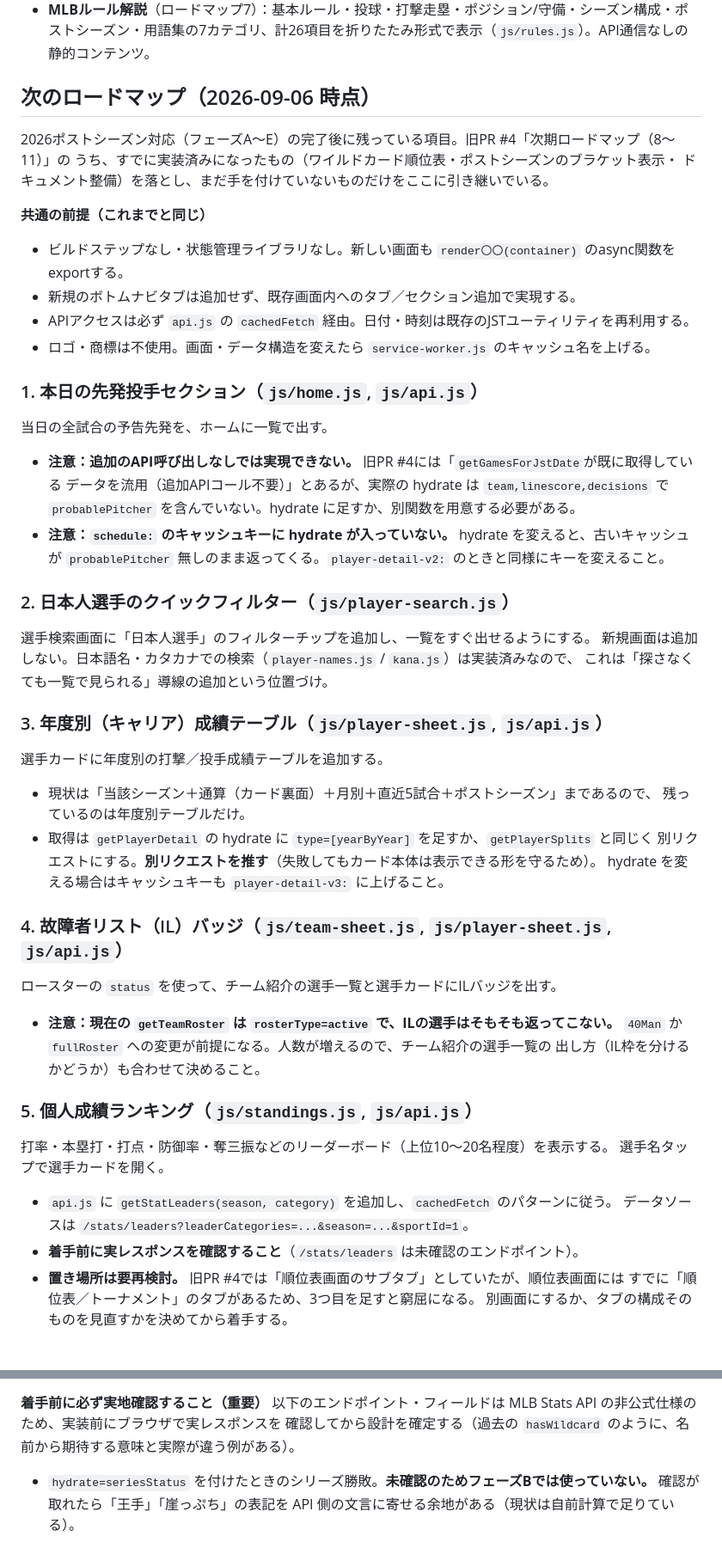
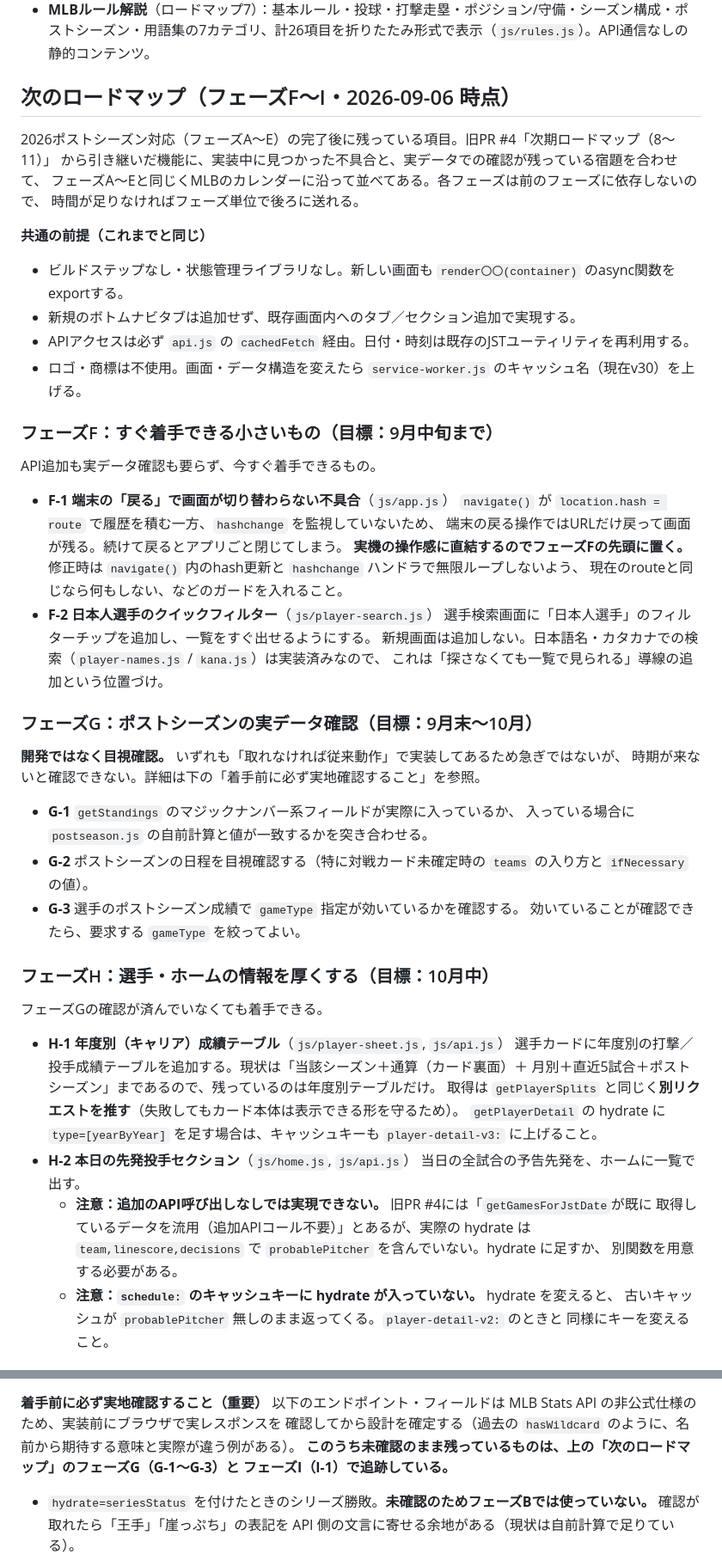
Before and after one commit to kake-udon/kake-udon.github.io, a Markdown page: CLAUDE.md, 2 parts joined by grey strips. Shown at 86% size. GitHub-like rendering.

Commit message:
次のロードマップをフェーズF〜Iの構成に整理
これまで機能5件のフラットな並びだったものを、フェーズA〜Eと同じく
MLBのカレンダーに沿ったフェーズ構成に書き換えた。あわせて、実装中に
見つかった不具合と、実データでの確認が残っている宿題を取り込んだ。

- フェーズF（〜9月中旬）: すぐ着手できる小さいもの
  - F-1 端末の「戻る」で画面が切り替わらない不具合（新規）
  - F-2 日本人選手のクイックフィルター
- フェーズG（9月末〜10月）: ポストシーズンの実データ確認（目視のみ）
  - G-1 マジックナンバー系フィールドの突き合わせ
  - G-2 ポストシーズン日程の目視確認
  - G-3 選手のポストシーズン成績の gameType 確認
- フェーズH（10月中）: 選手・ホームの情報を厚くする
  - H-1 年度別（キャリア）成績テーブル
  - H-2 本日の先発投手セクション
- フェーズI（11月〜）: 設計判断が要るもの
  - I-1 アワードの賞IDの確認
  - I-2 故障者リスト（IL）バッジ
  - I-3 個人成績ランキング

F-1 は今回新たに見つけたもの。navigate() が location.hash を書き換えて
履歴を積む一方、hashchange を監視していないため、端末の戻る操作では
URLだけ戻って画面が残り、続けて戻るとアプリごと閉じてしまう。実機の
操作感に直結するのでフェーズFの先頭に置いた。

ポストシーズン側の「着手前に必ず実地確認すること」の節には、未確認の
まま残っている項目をフェーズG・Iで追跡している旨の案内を足した。

Co-Authored-By: Claude Opus 5 <noreply@anthropic.com>
Claude-Session: https://claude.ai/code/session_01H1aAHrMFT8rKi6n4dEjvwn

```diff
--- a/CLAUDE.md
+++ b/CLAUDE.md
@@ -97,50 +97,58 @@ scripts/send-notifications.mjs … 毎日夕方JSTのPushダイジェスト送
 - **通知タイミングの是正**（2026-09-03）：GitHub Actionsのスケジュール実行が最大11時間以上遅延し、通知が深夜〜翌朝に届いていた問題への対応。あわせて、日付をまたいだ実行が`last_notified_date`を翌日の日付で埋め、翌日夕方の回が「送信済み」と誤判定されて丸ごとスキップされる連鎖バグも修正（実測で8/29・9/1が未送信）。対応は3点：cronを18時台〜20時台の1日6回に分散（毎時0分の混雑を回避）、`send-notifications.mjs`にJST送信ウィンドウ判定を追加してウィンドウ外の回は送信しない、Push送信にTTL 4時間と`urgency: high`を指定して古い通知が翌朝届かないようにする。
 - **MLBルール解説**（ロードマップ7）：基本ルール・投球・打撃走塁・ポジション/守備・シーズン構成・ポストシーズン・用語集の7カテゴリ、計26項目を折りたたみ形式で表示（`js/rules.js`）。API通信なしの静的コンテンツ。
 
-## 次のロードマップ（2026-09-06 時点）
-2026ポストシーズン対応（フェーズA〜E）の完了後に残っている項目。旧PR #4「次期ロードマップ（8〜11）」の
-うち、すでに実装済みになったもの（ワイルドカード順位表・ポストシーズンのブラケット表示・
-ドキュメント整備）を落とし、まだ手を付けていないものだけをここに引き継いでいる。
+## 次のロードマップ（フェーズF〜I・2026-09-06 時点）
+2026ポストシーズン対応（フェーズA〜E）の完了後に残っている項目。旧PR #4「次期ロードマップ（8〜11）」
+から引き継いだ機能に、実装中に見つかった不具合と、実データでの確認が残っている宿題を合わせて、
+フェーズA〜Eと同じくMLBのカレンダーに沿って並べてある。各フェーズは前のフェーズに依存しないので、
+時間が足りなければフェーズ単位で後ろに送れる。
 
 **共通の前提（これまでと同じ）**
 - ビルドステップなし・状態管理ライブラリなし。新しい画面も `render〇〇(container)` のasync関数をexportする。
 - 新規のボトムナビタブは追加せず、既存画面内へのタブ／セクション追加で実現する。
 - APIアクセスは必ず `api.js` の `cachedFetch` 経由。日付・時刻は既存のJSTユーティリティを再利用する。
-- ロゴ・商標は不使用。画面・データ構造を変えたら `service-worker.js` のキャッシュ名を上げる。
+- ロゴ・商標は不使用。画面・データ構造を変えたら `service-worker.js` のキャッシュ名（現在v30）を上げる。
 
-### 1. 本日の先発投手セクション（`js/home.js`, `js/api.js`）
-当日の全試合の予告先発を、ホームに一覧で出す。
-- **注意：追加のAPI呼び出しなしでは実現できない。** 旧PR #4には「`getGamesForJstDate`が既に取得している
-  データを流用（追加APIコール不要）」とあるが、実際の hydrate は `team,linescore,decisions` で
-  `probablePitcher` を含んでいない。hydrate に足すか、別関数を用意する必要がある。
-- **注意：`schedule:` のキャッシュキーに hydrate が入っていない。** hydrate を変えると、古いキャッシュが
-  `probablePitcher` 無しのまま返ってくる。`player-detail-v2:` のときと同様にキーを変えること。
+### フェーズF：すぐ着手できる小さいもの（目標：9月中旬まで）
+API追加も実データ確認も要らず、今すぐ着手できるもの。
 
-### 2. 日本人選手のクイックフィルター（`js/player-search.js`）
-選手検索画面に「日本人選手」のフィルターチップを追加し、一覧をすぐ出せるようにする。
-新規画面は追加しない。日本語名・カタカナでの検索（`player-names.js` / `kana.js`）は実装済みなので、
-これは「探さなくても一覧で見られる」導線の追加という位置づけ。
+- **F-1 端末の「戻る」で画面が切り替わらない不具合**（`js/app.js`）
+  `navigate()` が `location.hash = route` で履歴を積む一方、`hashchange` を監視していないため、
+  端末の戻る操作ではURLだけ戻って画面が残る。続けて戻るとアプリごと閉じてしまう。
+  **実機の操作感に直結するのでフェーズFの先頭に置く。**
+  修正時は `navigate()` 内のhash更新と `hashchange` ハンドラで無限ループしないよう、
+  現在のrouteと同じなら何もしない、などのガードを入れること。
+- **F-2 日本人選手のクイックフィルター**（`js/player-search.js`）
+  選手検索画面に「日本人選手」のフィルターチップを追加し、一覧をすぐ出せるようにする。
+  新規画面は追加しない。日本語名・カタカナでの検索（`player-names.js` / `kana.js`）は実装済みなので、
+  これは「探さなくても一覧で見られる」導線の追加という位置づけ。
 
-### 3. 年度別（キャリア）成績テーブル（`js/player-sheet.js`, `js/api.js`）
-選手カードに年度別の打撃／投手成績テーブルを追加する。
-- 現状は「当該シーズン＋通算（カード裏面）＋月別＋直近5試合＋ポストシーズン」まであるので、
-  残っているのは年度別テーブルだけ。
-- 取得は `getPlayerDetail` の hydrate に `type=[yearByYear]` を足すか、`getPlayerSplits` と同じく
-  別リクエストにする。**別リクエストを推す**（失敗してもカード本体は表示できる形を守るため）。
-  hydrate を変える場合はキャッシュキーも `player-detail-v3:` に上げること。
+### フェーズG：ポストシーズンの実データ確認（目標：9月末〜10月）
+**開発ではなく目視確認。** いずれも「取れなければ従来動作」で実装してあるため急ぎではないが、
+時期が来ないと確認できない。詳細は下の「着手前に必ず実地確認すること」を参照。
 
-### 4. 故障者リスト（IL）バッジ（`js/team-sheet.js`, `js/player-sheet.js`, `js/api.js`）
-ロースターの `status` を使って、チーム紹介の選手一覧と選手カードにILバッジを出す。
-- **注意：現在の `getTeamRoster` は `rosterType=active` で、ILの選手はそもそも返ってこない。**
-  `40Man` か `fullRoster` への変更が前提になる。人数が増えるので、チーム紹介の選手一覧の
-  出し方（IL枠を分けるかどうか）も合わせて決めること。
+- **G-1** `getStandings` のマジックナンバー系フィールドが実際に入っているか、
+  入っている場合に `postseason.js` の自前計算と値が一致するかを突き合わせる。
+- **G-2** ポストシーズンの日程を目視確認する（特に対戦カード未確定時の `teams` の入り方と `ifNecessary` の値）。
+- **G-3** 選手のポストシーズン成績で `gameType` 指定が効いているかを確認する。
+  効いていることが確認できたら、要求する `gameType` を絞ってよい。
 
-### 5. 個人成績ランキング（`js/standings.js`, `js/api.js`）
-打率・本塁打・打点・防御率・奪三振などのリーダーボード（上位10〜20名程度）を表示する。
-選手名タップで選手カードを開く。
-- `api.js` に `getStatLeaders(season, category)` を追加し、`cachedFetch` のパターンに従う。
-  データソースは `/stats/leaders?leaderCategories=...&season=...&sportId=1`。
-- **着手前に実レスポンスを確認すること**（`/stats/leaders` は未確認のエンドポイント）。
-- **置き場所は要再検討。** 旧PR #4では「順位表画面のサブタブ」としていたが、順位表画面には
-  すでに「順位表／トーナメント」のタブがあるため、3つ目を足すと窮屈になる。
-  別画面にするか、タブの構成そのものを見直すかを決めてから着手する。
+### フェーズH：選手・ホームの情報を厚くする（目標：10月中）
+フェーズGの確認が済んでいなくても着手できる。
+
+- **H-1 年度別（キャリア）成績テーブル**（`js/player-sheet.js`, `js/api.js`）
+  選手カードに年度別の打撃／投手成績テーブルを追加する。現状は「当該シーズン＋通算（カード裏面）＋
+  月別＋直近5試合＋ポストシーズン」まであるので、残っているのは年度別テーブルだけ。
+  取得は `getPlayerSplits` と同じく**別リクエストを推す**（失敗してもカード本体は表示できる形を守るため）。
+  `getPlayerDetail` の hydrate に `type=[yearByYear]` を足す場合は、キャッシュキーも
+  `player-detail-v3:` に上げること。
+- **H-2 本日の先発投手セクション**（`js/home.js`, `js/api.js`）
+  当日の全試合の予告先発を、ホームに一覧で出す。
+  - **注意：追加のAPI呼び出しなしでは実現できない。** 旧PR #4には「`getGamesForJstDate`が既に
+    取得しているデータを流用（追加APIコール不要）」とあるが、実際の hydrate は
+    `team,linescore,decisions` で `probablePitcher` を含んでいない。hydrate に足すか、
+    別関数を用意する必要がある。
+  - **注意：`schedule:` のキャッシュキーに hydrate が入っていない。** hydrate を変えると、
+    古いキャッシュが `probablePitcher` 無しのまま返ってくる。`player-detail-v2:` のときと
+    同様にキーを変えること。
+
@@ -171,6 +199,8 @@ scripts/send-notifications.mjs … 毎日夕方JSTのPushダイジェスト送
 **着手前に必ず実地確認すること（重要）**
 以下のエンドポイント・フィールドは MLB Stats API の非公式仕様のため、実装前にブラウザで実レスポンスを
 確認してから設計を確定する（過去の `hasWildcard` のように、名前から期待する意味と実際が違う例がある）。
+**このうち未確認のまま残っているものは、上の「次のロードマップ」のフェーズG（G-1〜G-3）と
+フェーズI（I-1）で追跡している。**
 - `hydrate=seriesStatus` を付けたときのシリーズ勝敗。**未確認のためフェーズBでは使っていない。**
   確認が取れたら「王手」「崖っぷち」の表記を API 側の文言に寄せる余地がある（現状は自前計算で足りている）。
 - `getStandings` のレスポンスに `magicNumber` / `eliminationNumber` / `wildCardMagicNumber` /
```
Also changed, not shown: other parts of CLAUDE.md (+21 -1 lines), README.md (+2 -2 lines).
